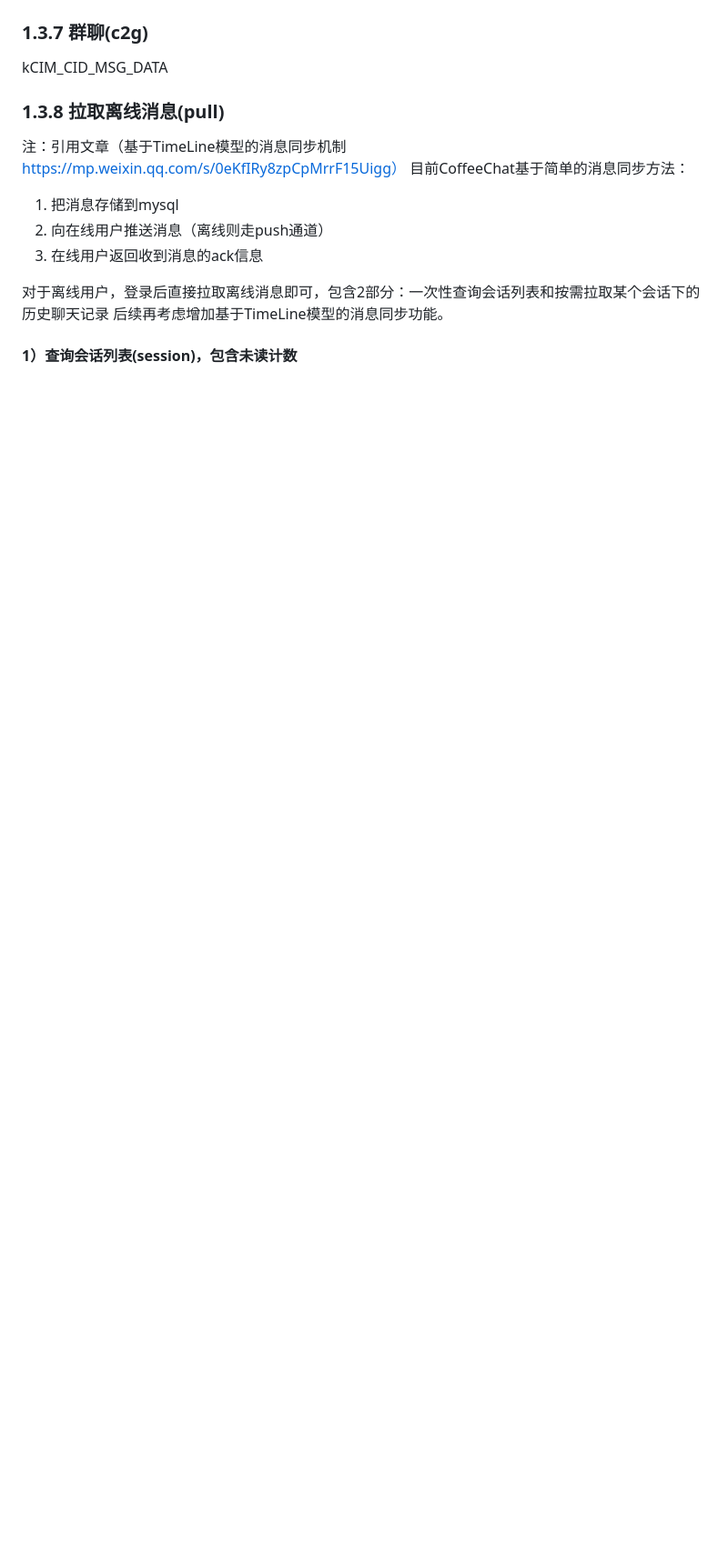
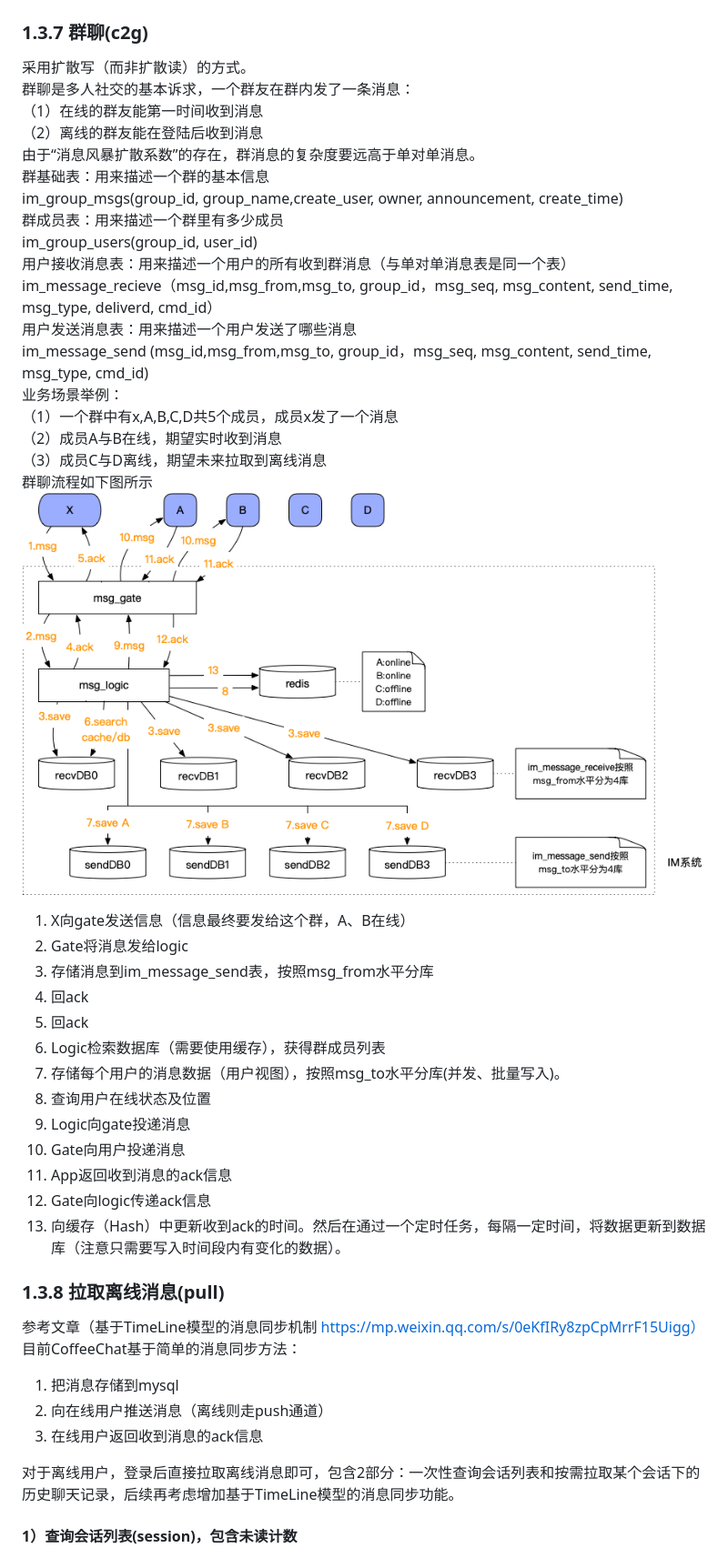
Before and after one commit to xmcy0011/CoffeeChat, a Markdown page: docs/02-架构和协议设计.md, the part around the change printed below. Shown: that part at 91% size. Rendered like a GitHub page; pictures changed too: images/seq-c2g.png (added); blank space fills up the shorter version.

```diff
--- a/docs/02-架构和协议设计.md
+++ b/docs/02-架构和协议设计.md
@@ -86,18 +108,47 @@ kCIM_CID_MSG_DATA
 
 ### 1.3.7 群聊(c2g)
-
-kCIM_CID_MSG_DATA
+采用扩散写（而非扩散读）的方式。
+群聊是多人社交的基本诉求，一个群友在群内发了一条消息：
+（1）在线的群友能第一时间收到消息
+（2）离线的群友能在登陆后收到消息
+由于“消息风暴扩散系数”的存在，群消息的复杂度要远高于单对单消息。
+群基础表：用来描述一个群的基本信息
+im_group_msgs(group_id, group_name,create_user, owner, announcement, create_time)
+群成员表：用来描述一个群里有多少成员
+im_group_users(group_id, user_id)
+用户接收消息表：用来描述一个用户的所有收到群消息（与单对单消息表是同一个表）
+im_message_recieve（msg_id,msg_from,msg_to, group_id，msg_seq, msg_content, send_time, msg_type, deliverd, cmd_id）
+用户发送消息表：用来描述一个用户发送了哪些消息
+im_message_send (msg_id,msg_from,msg_to, group_id，msg_seq, msg_content, send_time, msg_type, cmd_id)
+业务场景举例：
+（1）一个群中有x,A,B,C,D共5个成员，成员x发了一个消息
+（2）成员A与B在线，期望实时收到消息
+（3）成员C与D离线，期望未来拉取到离线消息
+群聊流程如下图所示
+![群聊](https://raw.githubusercontent.com/xmcy0011/CoffeeChat/master/images/seq-c2g.png)
+1. X向gate发送信息（信息最终要发给这个群，A、B在线）
+2. Gate将消息发给logic
+3. 存储消息到im_message_send表，按照msg_from水平分库
+4. 回ack
+5. 回ack
+6. Logic检索数据库（需要使用缓存），获得群成员列表
+7. 存储每个用户的消息数据（用户视图），按照msg_to水平分库(并发、批量写入)。
+8. 查询用户在线状态及位置
+9. Logic向gate投递消息
+10. Gate向用户投递消息
+11. App返回收到消息的ack信息
+12. Gate向logic传递ack信息
+13. 向缓存（Hash）中更新收到ack的时间。然后在通过一个定时任务，每隔一定时间，将数据更新到数据库（注意只需要写入时间段内有变化的数据）。
 
 ### 1.3.8 拉取离线消息(pull)
 
-注：引用文章（基于TimeLine模型的消息同步机制 https://mp.weixin.qq.com/s/0eKfIRy8zpCpMrrF15Uigg）
+参考文章（基于TimeLine模型的消息同步机制 https://mp.weixin.qq.com/s/0eKfIRy8zpCpMrrF15Uigg）
 目前CoffeeChat基于简单的消息同步方法：
 1. 把消息存储到mysql
 2. 向在线用户推送消息（离线则走push通道）
 3. 在线用户返回收到消息的ack信息
 
-对于离线用户，登录后直接拉取离线消息即可，包含2部分：一次性查询会话列表和按需拉取某个会话下的历史聊天记录
-后续再考虑增加基于TimeLine模型的消息同步功能。
+对于离线用户，登录后直接拉取离线消息即可，包含2部分：一次性查询会话列表和按需拉取某个会话下的历史聊天记录，后续再考虑增加基于TimeLine模型的消息同步功能。
 
 #### 1）查询会话列表(session)，包含未读计数
 ![会话列表](https://raw.githubusercontent.com/xmcy0011/CoffeeChat/master/images/seq-session.png)
```
Also changed, not shown: other parts of docs/02-架构和协议设计.md (+29 -7 lines), images/seq-c2c.png (added), images/seq-s2c.png (added), 1 other file.
